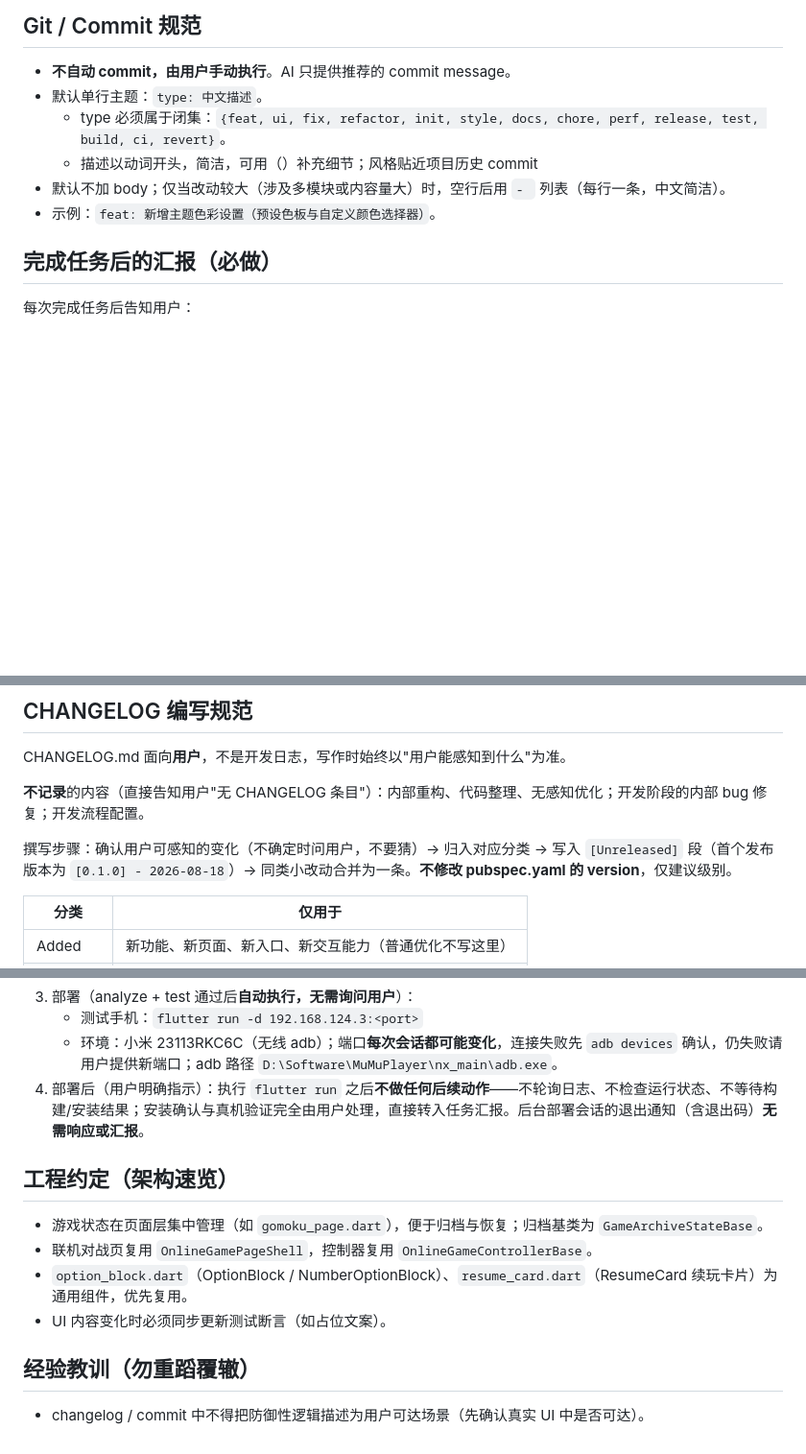
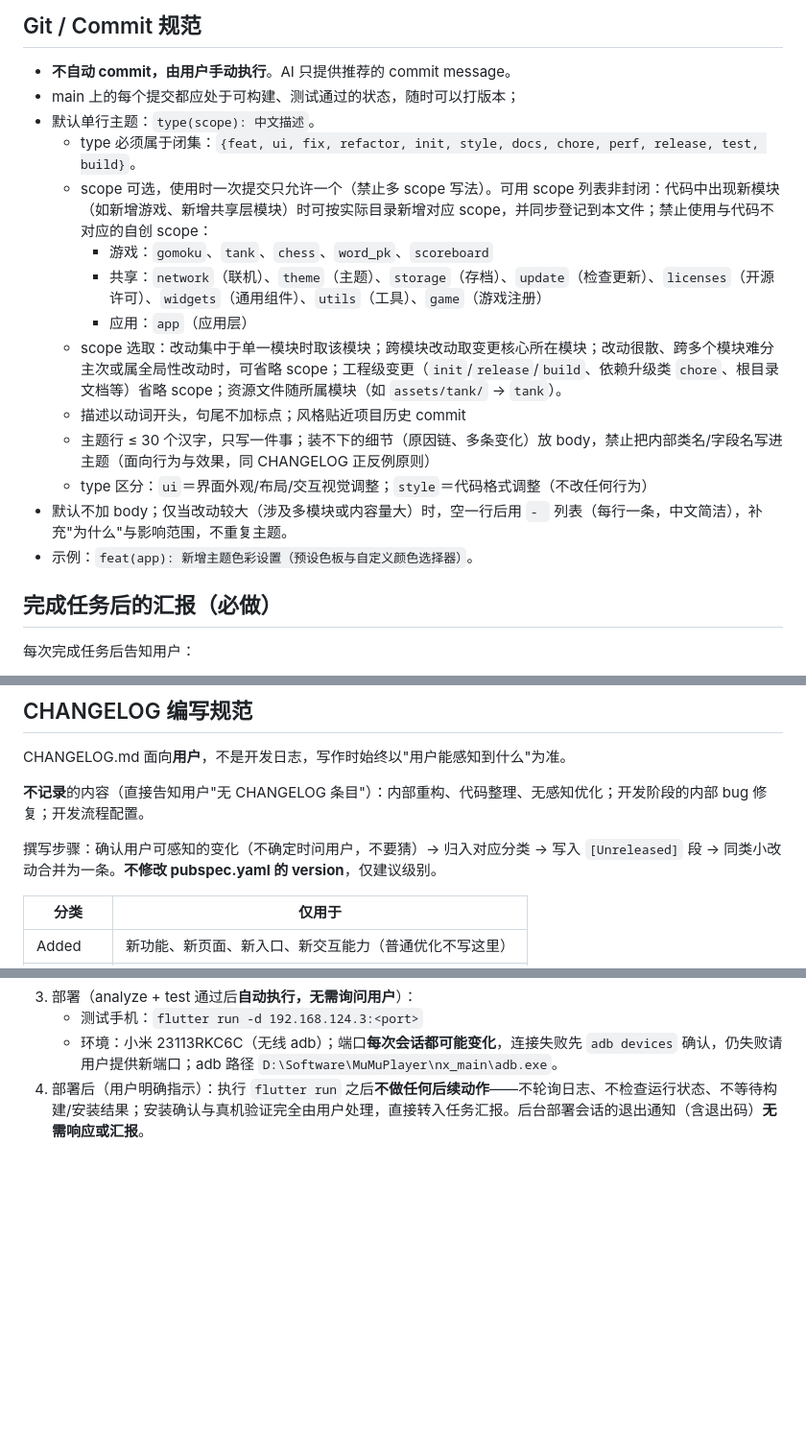
Before and after one commit to merrick-shen/horyx-games, a Markdown page: AGENTS.md, 3 parts joined by grey strips. Shown at 96% size. Rendered like a GitHub page; blank space fills up the shorter version.

Commit message:
docs: 完善 AGENTS 编码规范与提交规范
- 编码规范拆分为主题样式、复用优先、状态组织、生命周期等小节
- 新增注释规范：默认少写注释，仅在必要时添加
- 提交规范补充 scope 规则、主题行长度与 type 区分
- 移除首发版本、工程约定速览与经验教训

```diff
--- a/AGENTS.md
+++ b/AGENTS.md
@@ -50,11 +94,19 @@
 ## Git / Commit 规范
 
 - **不自动 commit，由用户手动执行**。AI 只提供推荐的 commit message。
-- 默认单行主题：`type: 中文描述`。
-  - type 必须属于闭集：`{feat, ui, fix, refactor, init, style, docs, chore, perf, release, test, build, ci, revert}`。
-  - 描述以动词开头，简洁，可用（）补充细节；风格贴近项目历史 commit
-- 默认不加 body；仅当改动较大（涉及多模块或内容量大）时，空行后用 `- ` 列表（每行一条，中文简洁）。
-- 示例：`feat: 新增主题色彩设置（预设色板与自定义颜色选择器）`。
+- main 上的每个提交都应处于可构建、测试通过的状态，随时可以打版本；
+- 默认单行主题：`type(scope): 中文描述`。
+  - type 必须属于闭集：`{feat, ui, fix, refactor, init, style, docs, chore, perf, release, test, build}`。
+  - scope 可选，使用时一次提交只允许一个（禁止多 scope 写法）。可用 scope 列表非封闭：代码中出现新模块（如新增游戏、新增共享层模块）时可按实际目录新增对应 scope，并同步登记到本文件；禁止使用与代码不对应的自创 scope：
+    - 游戏：`gomoku`、`tank`、`chess`、`word_pk`、`scoreboard`
+    - 共享：`network`（联机）、`theme`（主题）、`storage`（存档）、`update`（检查更新）、`licenses`（开源许可）、`widgets`（通用组件）、`utils`（工具）、`game`（游戏注册）
+    - 应用：`app`（应用层）
+  - scope 选取：改动集中于单一模块时取该模块；跨模块改动取变更核心所在模块；改动很散、跨多个模块难分主次或属全局性改动时，可省略 scope；工程级变更（`init`/`release`/`build`、依赖升级类 `chore`、根目录文档等）省略 scope；资源文件随所属模块（如 `assets/tank/` → `tank`）。
+  - 描述以动词开头，句尾不加标点；风格贴近项目历史 commit
+  - 主题行 ≤ 30 个汉字，只写一件事；装不下的细节（原因链、多条变化）放 body，禁止把内部类名/字段名写进主题（面向行为与效果，同 CHANGELOG 正反例原则）
+  - type 区分：`ui`＝界面外观/布局/交互视觉调整；`style`＝代码格式调整（不改任何行为）
+- 默认不加 body；仅当改动较大（涉及多模块或内容量大）时，空一行后用 `- ` 列表（每行一条，中文简洁），补充"为什么"与影响范围，不重复主题。
+- 示例：`feat(app): 新增主题色彩设置（预设色板与自定义颜色选择器）`。
 
 ## 完成任务后的汇报（必做）
 
@@ -71,7 +123,7 @@ CHANGELOG.md 面向**用户**，不是开发日志，写作时始终以"用户
 
 **不记录**的内容（直接告知用户"无 CHANGELOG 条目"）：内部重构、代码整理、无感知优化；开发阶段的内部 bug 修复；开发流程配置。
 
-撰写步骤：确认用户可感知的变化（不确定时问用户，不要猜）→ 归入对应分类 → 写入 `[Unreleased]` 段（首个发布版本为 `[0.1.0] - 2026-08-18`）→ 同类小改动合并为一条。**不修改 pubspec.yaml 的 version**，仅建议级别。
+撰写步骤：确认用户可感知的变化（不确定时问用户，不要猜）→ 归入对应分类 → 写入 `[Unreleased]` 段 → 同类小改动合并为一条。**不修改 pubspec.yaml 的 version**，仅建议级别。
 
 | 分类 | 仅用于 |
 | --- | --- |
@@ -101,14 +153,3 @@ CHANGELOG.md 面向**用户**，不是开发日志，写作时始终以"用户
    - 测试手机：`flutter run -d 192.168.124.3:<port>`
    - 环境：小米 23113RKC6C（无线 adb）；端口**每次会话都可能变化**，连接失败先 `adb devices` 确认，仍失败请用户提供新端口；adb 路径 `D:\Software\MuMuPlayer\nx_main\adb.exe`。
 4. 部署后（用户明确指示）：执行 `flutter run` 之后**不做任何后续动作**——不轮询日志、不检查运行状态、不等待构建/安装结果；安装确认与真机验证完全由用户处理，直接转入任务汇报。后台部署会话的退出通知（含退出码）**无需响应或汇报**。
-
-## 工程约定（架构速览）
-
-- 游戏状态在页面层集中管理（如 `gomoku_page.dart`），便于归档与恢复；归档基类为 `GameArchiveStateBase`。
-- 联机对战页复用 `OnlineGamePageShell`，控制器复用 `OnlineGameControllerBase`。
-- `option_block.dart`（OptionBlock / NumberOptionBlock）、`resume_card.dart`（ResumeCard 续玩卡片）为通用组件，优先复用。
-- UI 内容变化时必须同步更新测试断言（如占位文案）。
-
-## 经验教训（勿重蹈覆辙）
-
-- changelog / commit 中不得把防御性逻辑描述为用户可达场景（先确认真实 UI 中是否可达）。
```
Also changed, not shown: other parts of AGENTS.md (+45 -1 lines).
